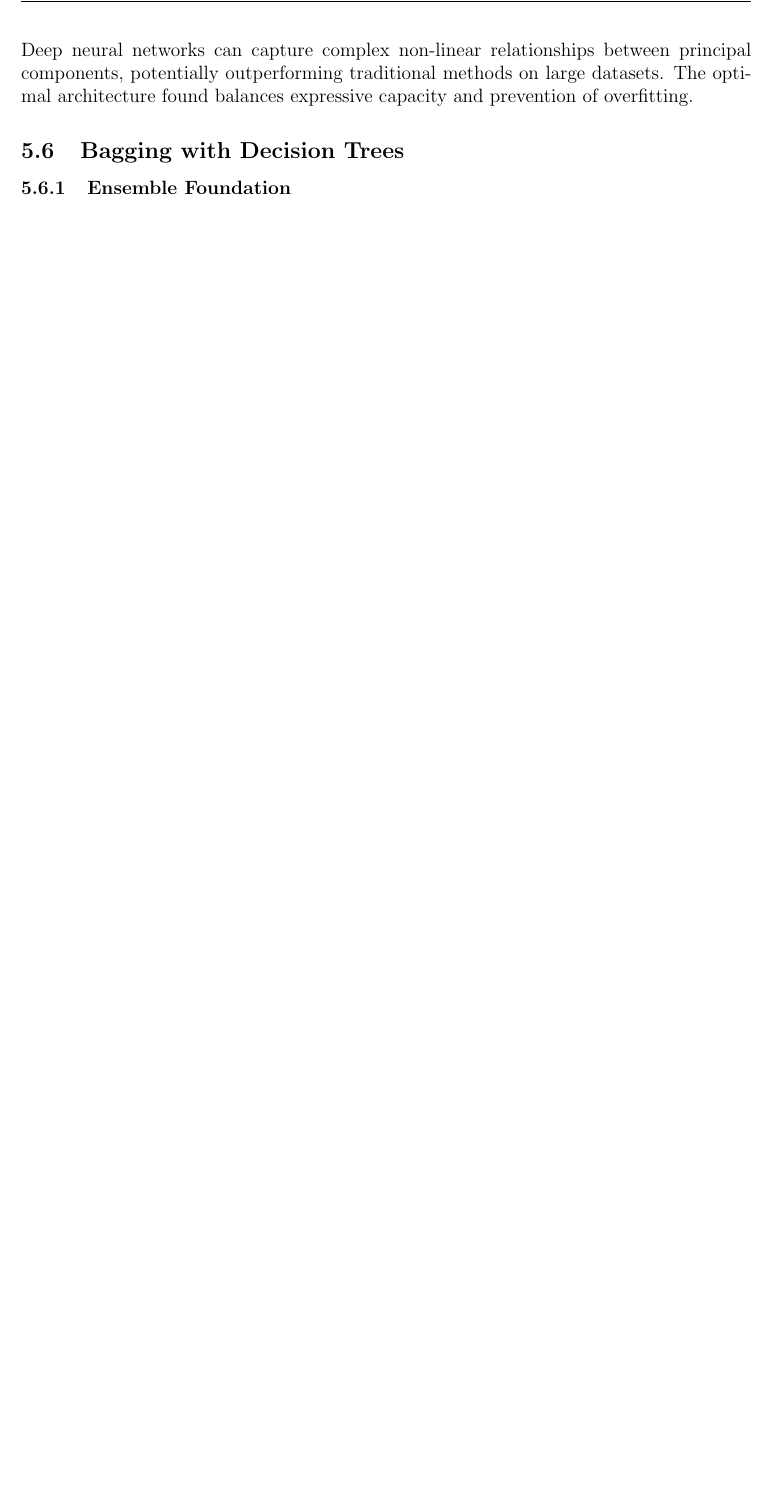
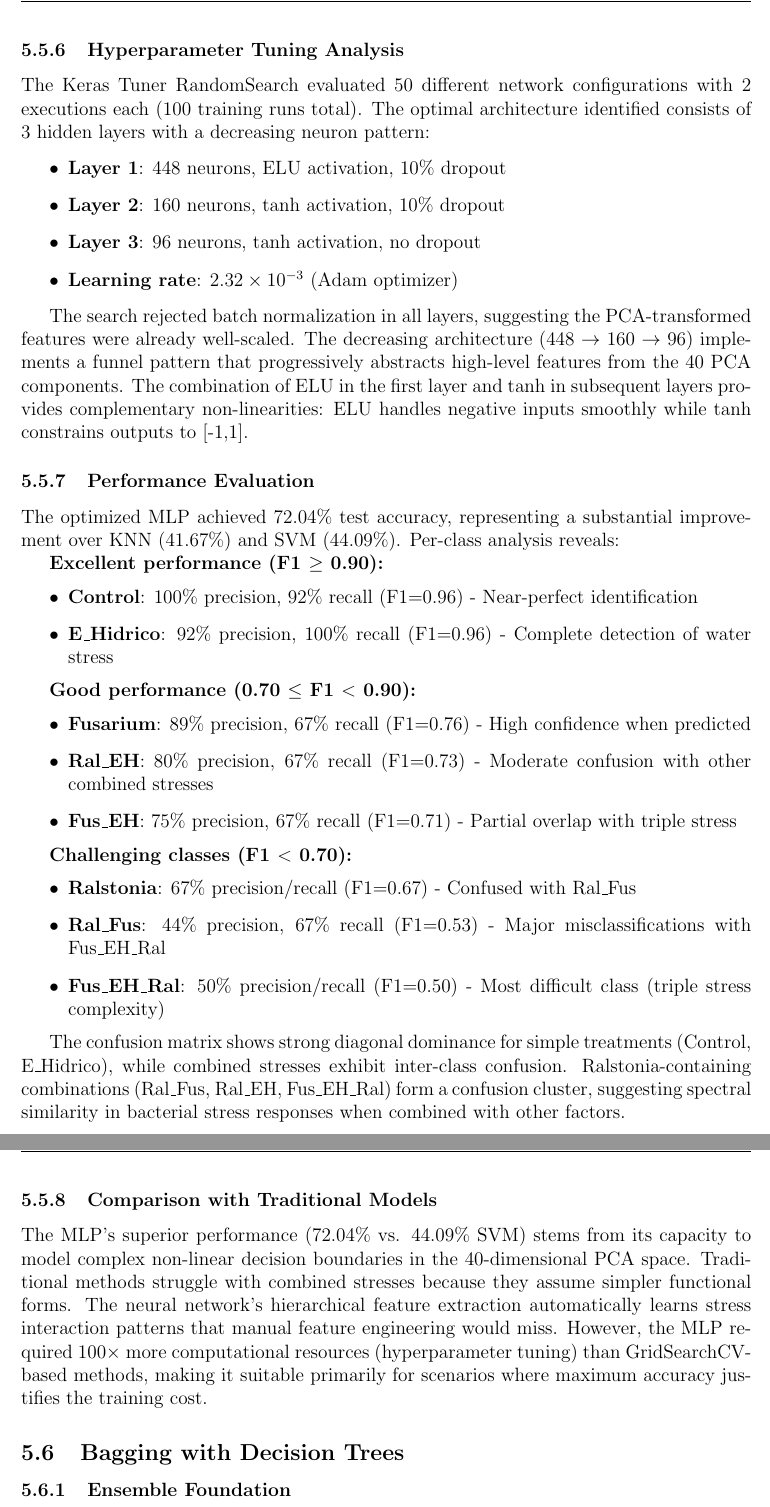
Before and after one commit to RicardoLoperaV/Computacion-Grafica-y-Visualizacion-Cientifica, a LaTeX paper (Reportes/Reporte 1-4/Reporte_1-4.tex): part of page 25 of 33 before the commit and two parts of pages 25 and 26 of 34 after it, the two joined at a grey line, cut at the place of the change, the shorter picture padded with empty space. Compiled offline with pdfLaTeX.

Commit message:
Update section and subsection references in report
Reorganized and renumbered section and subsection references throughout the PDF and LaTeX source to improve document structure and navigation. This includes changes to annotation targets, link destinations, and the table of contents for better clarity and consistency.

```diff
--- a/Reportes/Reporte 1-4/Reporte_1-4.tex
+++ b/Reportes/Reporte 1-4/Reporte_1-4.tex
@@ -617,7 +617,50 @@ Before training, the following were applied:
     \label{fig:mlp_confusion}
 \end{figure}
 
-Deep neural networks can capture complex non-linear relationships between principal components, potentially outperforming traditional methods on large datasets. The optimal architecture found balances expressive capacity and prevention of overfitting.
+\subsubsection{Hyperparameter Tuning Analysis}
+
+The Keras Tuner RandomSearch evaluated 50 different network configurations with 2 executions each (100 training runs total). The optimal architecture identified consists of 3 hidden layers with a decreasing neuron pattern:
+
+\begin{itemize}
+    \item \textbf{Layer 1}: 448 neurons, ELU activation, 10\% dropout
+    \item \textbf{Layer 2}: 160 neurons, tanh activation, 10\% dropout
+    \item \textbf{Layer 3}: 96 neurons, tanh activation, no dropout
+    \item \textbf{Learning rate}: $2.32 \times 10^{-3}$ (Adam optimizer)
+\end{itemize}
+
+The search rejected batch normalization in all layers, suggesting the PCA-transformed features were already well-scaled. The decreasing architecture (448 $\rightarrow$ 160 $\rightarrow$ 96) implements a funnel pattern that progressively abstracts high-level features from the 40 PCA components. The combination of ELU in the first layer and tanh in subsequent layers provides complementary non-linearities: ELU handles negative inputs smoothly while tanh constrains outputs to [-1,1].
+
+\subsubsection{Performance Evaluation}
+
+The optimized MLP achieved 72.04\% test accuracy, representing a substantial improvement over KNN (41.67\%) and SVM (44.09\%). Per-class analysis reveals:
+
+\textbf{Excellent performance (F1 $\geq$ 0.90):}
+\begin{itemize}
+    \item \textbf{Control}: 100\% precision, 92\% recall (F1=0.96) - Near-perfect identification
+    \item \textbf{E\_Hidrico}: 92\% precision, 100\% recall (F1=0.96) - Complete detection of water stress
+\end{itemize}
+
+\textbf{Good performance (0.70 $\leq$ F1 $<$ 0.90):}
+\begin{itemize}
+    \item \textbf{Fusarium}: 89\% precision, 67\% recall (F1=0.76) - High confidence when predicted
+    \item \textbf{Ral\_EH}: 80\% precision, 67\% recall (F1=0.73) - Moderate confusion with other combined stresses
+    \item \textbf{Fus\_EH}: 75\% precision, 67\% recall (F1=0.71) - Partial overlap with triple stress
+\end{itemize}
+
+\textbf{Challenging classes (F1 $<$ 0.70):}
+\begin{itemize}
+    \item \textbf{Ralstonia}: 67\% precision/recall (F1=0.67) - Confused with Ral\_Fus
+    \item \textbf{Ral\_Fus}: 44\% precision, 67\% recall (F1=0.53) - Major misclassifications with Fus\_EH\_Ral
+    \item \textbf{Fus\_EH\_Ral}: 50\% precision/recall (F1=0.50) - Most difficult class (triple stress complexity)
+\end{itemize}
+
+The confusion matrix shows strong diagonal dominance for simple treatments (Control, E\_Hidrico), while combined stresses exhibit inter-class confusion. Ralstonia-containing combinations (Ral\_Fus, Ral\_EH, Fus\_EH\_Ral) form a confusion cluster, suggesting spectral similarity in bacterial stress responses when combined with other factors.
+
+\subsubsection{Comparison with Traditional Models}
+
+The MLP's superior performance (72.04\% vs. 44.09\% SVM) stems from its capacity to model complex non-linear decision boundaries in the 40-dimensional PCA space. Traditional methods struggle with combined stresses because they assume simpler functional forms. The neural network's hierarchical feature extraction automatically learns stress interaction patterns that manual feature engineering would miss. However, the MLP required 100× more computational resources (hyperparameter tuning) than GridSearchCV-based methods, making it suitable primarily for scenarios where maximum accuracy justifies the training cost.
+
+
 
 \subsection{Bagging with Decision Trees}
 
```
Also changed, not shown: Reportes/Reporte 1-4/Reporte_1-4.pdf.
